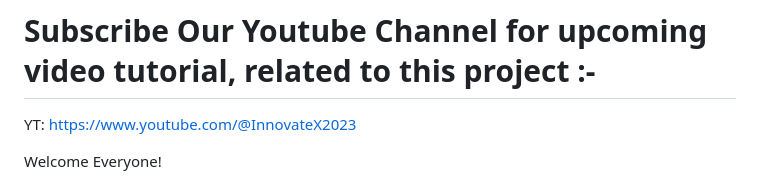
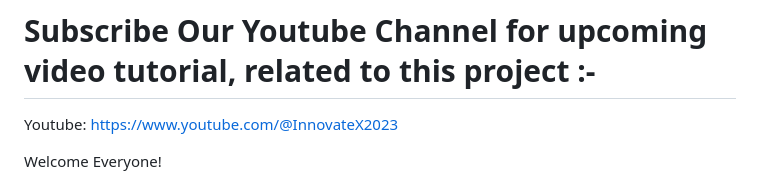
Before and after one commit to Habib16051/Student-Study-Portal, a Markdown page: README.md, the part around the change. Rendered like a GitHub page.

```diff
--- a/README.md
+++ b/README.md
@@ -1,7 +1,7 @@
 # Student Study Portal Website
 
 # Subscribe Our Youtube Channel for upcoming video tutorial,  related to this project :-
-YT: https://www.youtube.com/@InnovateX2023
+Youtube: https://www.youtube.com/@InnovateX2023
 
 Welcome Everyone!
 
```
